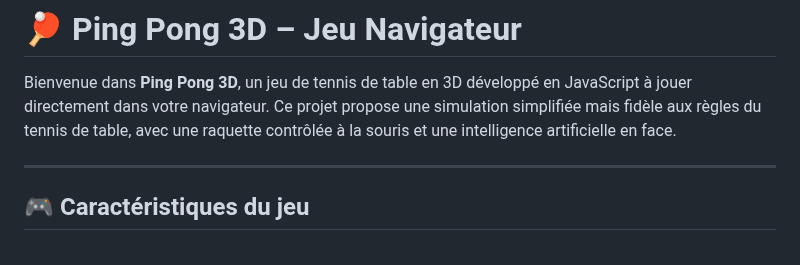
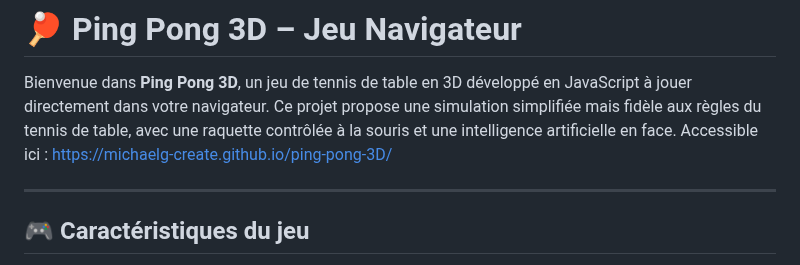
Before and after one commit to MichaelG-create/ping-pong-3D, a Markdown page: README.md, the part around the change. GitHub-like rendering.

Commit message:
docs: :memo: add link to web page in README

```diff
--- a/README.md
+++ b/README.md
@@ -5,6 +5,7 @@ Voici un exemple de fichier `README.md` pour ton jeu de ping pong 3D en JavaScri
 # 🏓 Ping Pong 3D – Jeu Navigateur
 
 Bienvenue dans **Ping Pong 3D**, un jeu de tennis de table en 3D développé en JavaScript à jouer directement dans votre navigateur. Ce projet propose une simulation simplifiée mais fidèle aux règles du tennis de table, avec une raquette contrôlée à la souris et une intelligence artificielle en face.
+Accessible ici : [https://michaelg-create.github.io/ping-pong-3D/](https://michaelg-create.github.io/ping-pong-3D/)
 
 ---
 
```
